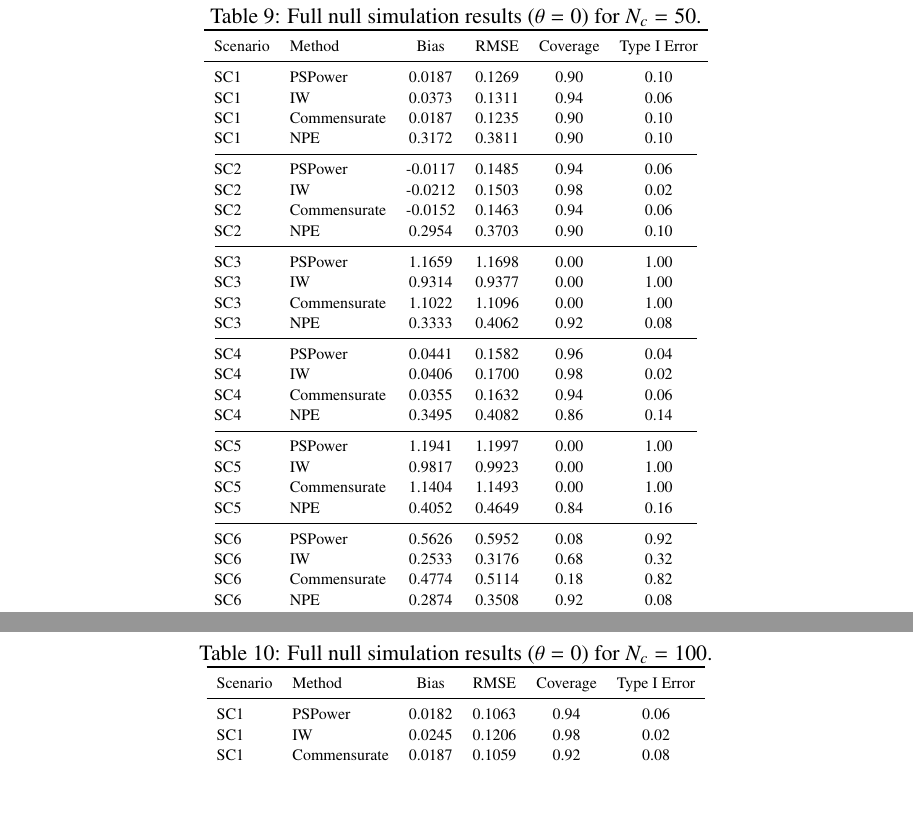
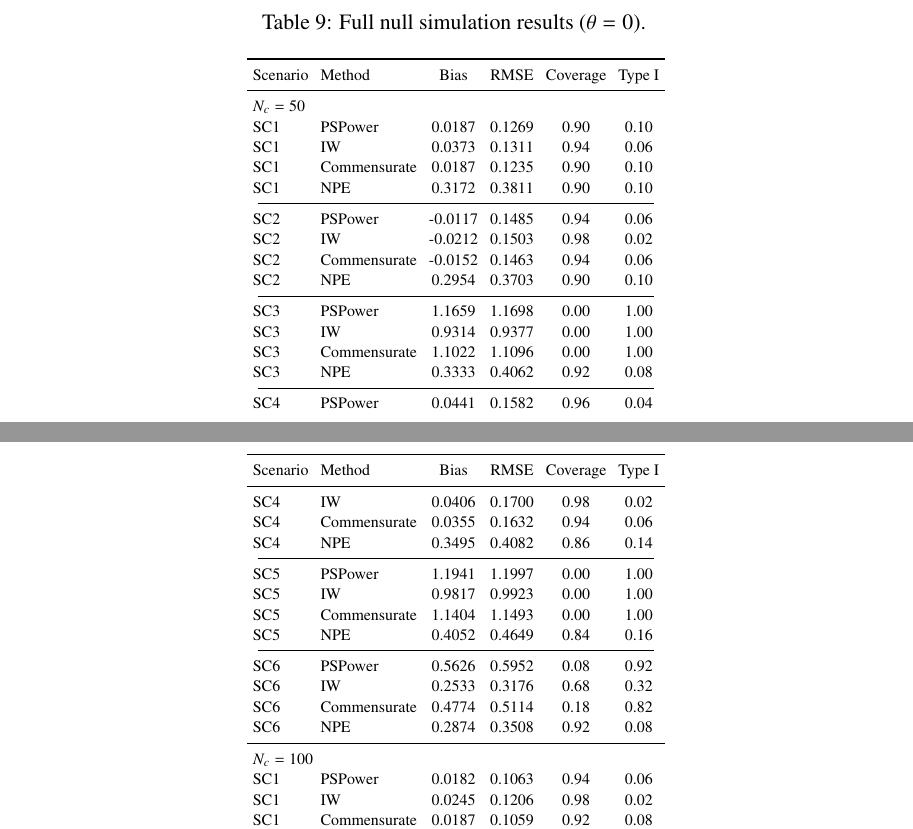
Before and after one commit to ChinHungScott/NPE-for-Bayesian-Dynamic-Borrowing-MLHC-, a LaTeX thesis (main.tex, which reads sections/007appendix.tex): two parts of pages 16 and 17 of 19 before the commit and two parts of pages 15 and 16 of 18 after it, joined at a grey line, cut so that both start at the same text, the shorter picture padded with empty space. Compiled offline with pdfLaTeX.

Commit message:
drafting

```diff
--- a/main.tex
+++ b/main.tex
@@ -12,6 +12,7 @@
 % ---------------------------------------------------------------
 \usepackage{booktabs}
 \usepackage{longtable}
+\usepackage{caption}
 \usepackage{mathtools}
 \usepackage{multirow}
 \usepackage{array}
--- a/sections/007appendix.tex
+++ b/sections/007appendix.tex
@@ -83,17 +83,21 @@ $N_c$ & Scenario & Method & Bias & RMSE & Coverage & Power \\
 \end{longtable}
 \normalsize
 
-\begin{table*}[p]
-\centering
 \scriptsize
-\setlength{\tabcolsep}{5pt}
+\setlength{\tabcolsep}{3pt}
 \renewcommand{\arraystretch}{1.08}
-\caption{Full null simulation results ($\theta = 0$) for $N_c=50$.}
-\label{tab:sim-full-null-50}
-\begin{tabular}{llcccc}
+\begin{longtable}{llcccc}
+\caption{Full null simulation results ($\theta = 0$).}
+\label{tab:sim-full-null}\\
 \toprule
-Scenario & Method & Bias & RMSE & Coverage & Type I Error \\
+Scenario & Method & Bias & RMSE & Coverage & Type I \\
 \midrule
+\endfirsthead
+\toprule
+Scenario & Method & Bias & RMSE & Coverage & Type I \\
+\midrule
+\endhead
+\multicolumn{6}{l}{$N_c=50$} \\
 SC1 & PSPower      & 0.0187 & 0.1269 & 0.90 & 0.10 \\
 SC1 & IW           & 0.0373 & 0.1311 & 0.94 & 0.06 \\
 SC1 & Commensurate & 0.0187 & 0.1235 & 0.90 & 0.10 \\
@@ -123,21 +127,8 @@ SC6 & PSPower      & 0.5626 & 0.5952 & 0.08 & 0.92 \\
 SC6 & IW           & 0.2533 & 0.3176 & 0.68 & 0.32 \\
 SC6 & Commensurate & 0.4774 & 0.5114 & 0.18 & 0.82 \\
 SC6 & NPE          & 0.2874 & 0.3508 & 0.92 & 0.08 \\
-\bottomrule
-\end{tabular}
-\end{table*}
-
-\begin{table*}[p]
-\centering
-\scriptsize
-\setlength{\tabcolsep}{5pt}
-\renewcommand{\arraystretch}{1.08}
-\caption{Full null simulation results ($\theta = 0$) for $N_c=100$.}
-\label{tab:sim-full-null-100}
-\begin{tabular}{llcccc}
-\toprule
-Scenario & Method & Bias & RMSE & Coverage & Type I Error \\
 \midrule
+\multicolumn{6}{l}{$N_c=100$} \\
 SC1 & PSPower      & 0.0182 & 0.1063 & 0.94 & 0.06 \\
 SC1 & IW           & 0.0245 & 0.1206 & 0.98 & 0.02 \\
 SC1 & Commensurate & 0.0187 & 0.1059 & 0.92 & 0.08 \\
```
Also changed, not shown: sections/004simulation.tex (+3 -4 lines), sections/007appendix.tex (5 more changed lines).
